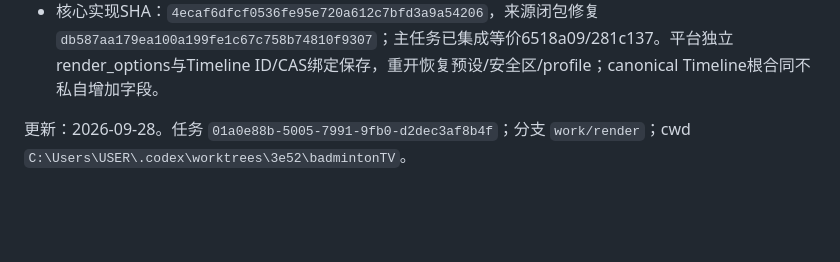
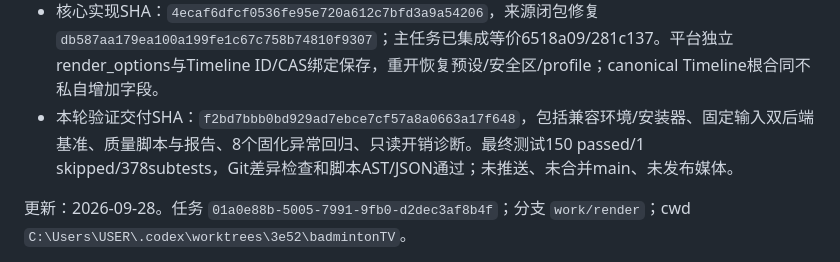
Before and after one commit to li-bruce/badmintonTV, a Markdown page: docs/status/render.md, the part around the change. Rendered like a GitHub page; blank space fills up the shorter version.

Commit message:
docs(render): record validation delivery commit

```diff
--- a/docs/status/render.md
+++ b/docs/status/render.md
@@ -14,6 +14,7 @@
 - 环境/容量：独立FFmpeg8.0.1已实际NVENC成功，原9.0.2保留。09:45:43Z render646,588,608 bytes/40GB，runtime/render873,315,597 bytes/5GB，磁盘剩余943,805,825,024 bytes；09:42共享可见23,948,960,885 bytes/700GB（非原子快照，其他模块仍工作）。无端口/新Python依赖/驱动修改；质量两轮各1GB和ROI200MB预留均释放，所有本模块FFmpeg已停止，.render.lock不存在，render owner已归还platform。
 - 失败/限制/下一步：FFmpeg9 API不兼容原失败保留；可显式使用compat8，默认CPU不变。原生60fps源、NVDEC、长片吞吐、连续播放听感和平台上传未测；细技法、人类内容审核和权利未知。后续由主任务集成本轮工具/报告、platform完成设置持久化与取消补丁集成，不把本模块技术通过宣布整个产品验收通过。
 - 核心实现SHA：`4ecaf6dfcf0536fe95e720a612c7bfd3a9a54206`，来源闭包修复`db587aa179ea100a199fe1c67c758b74810f9307`；主任务已集成等价6518a09/281c137。平台独立render_options与Timeline ID/CAS绑定保存，重开恢复预设/安全区/profile；canonical Timeline根合同不私自增加字段。
+- 本轮验证交付SHA：`f2bd7bbb0bd929ad7ebce7cf57a8a0663a17f648`，包括兼容环境/安装器、固定输入双后端基准、质量脚本与报告、8个固化异常回归、只读开销诊断。最终测试150 passed/1 skipped/378subtests，Git差异检查和脚本AST/JSON通过；未推送、未合并main、未发布媒体。
 
 更新：2026-09-28。任务 `01a0e88b-5005-7991-9fb0-d2dec3af8b4f`；分支 `work/render`；cwd `C:\Users\USER\.codex\worktrees\3e52\badmintonTV`。
 
```
